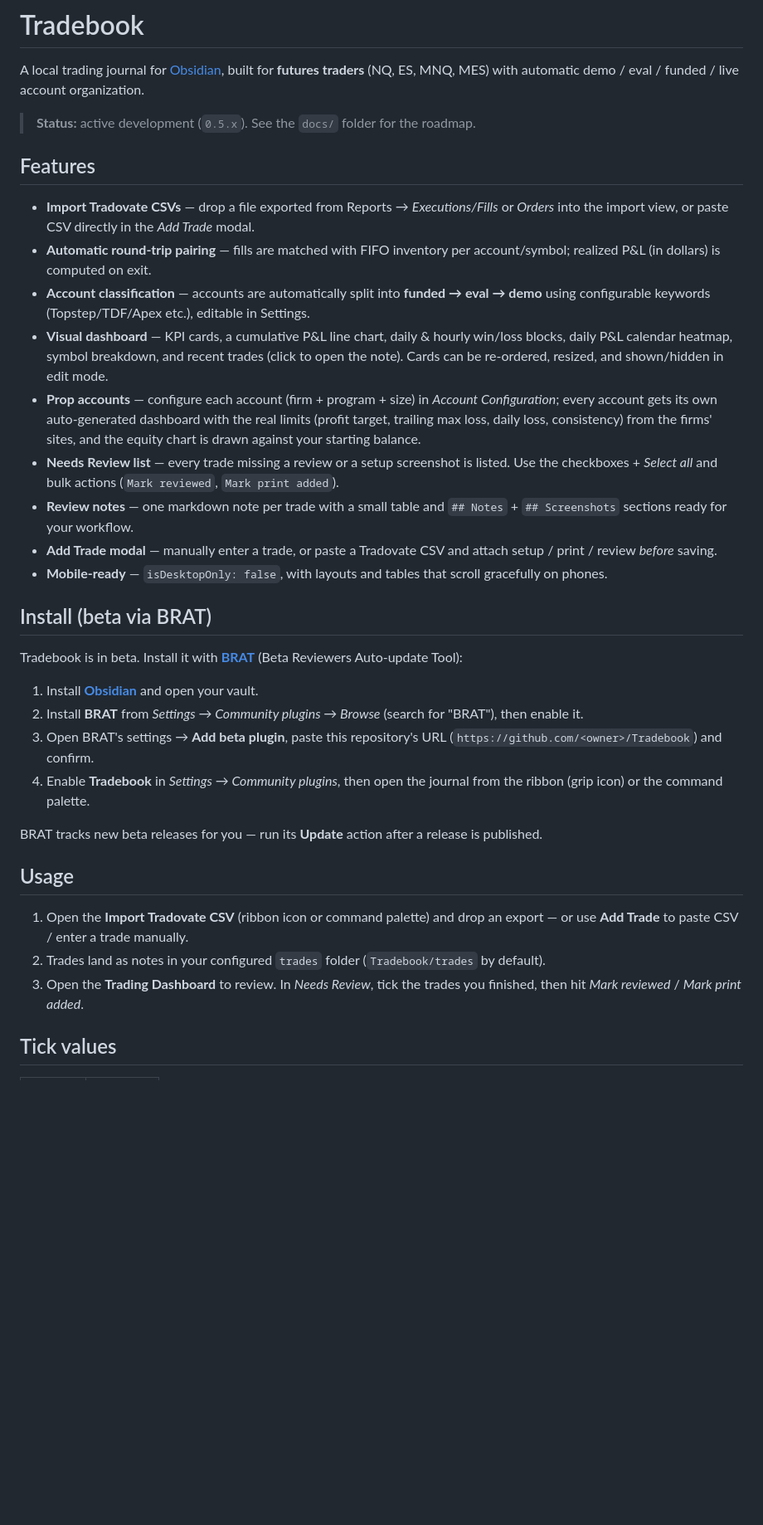
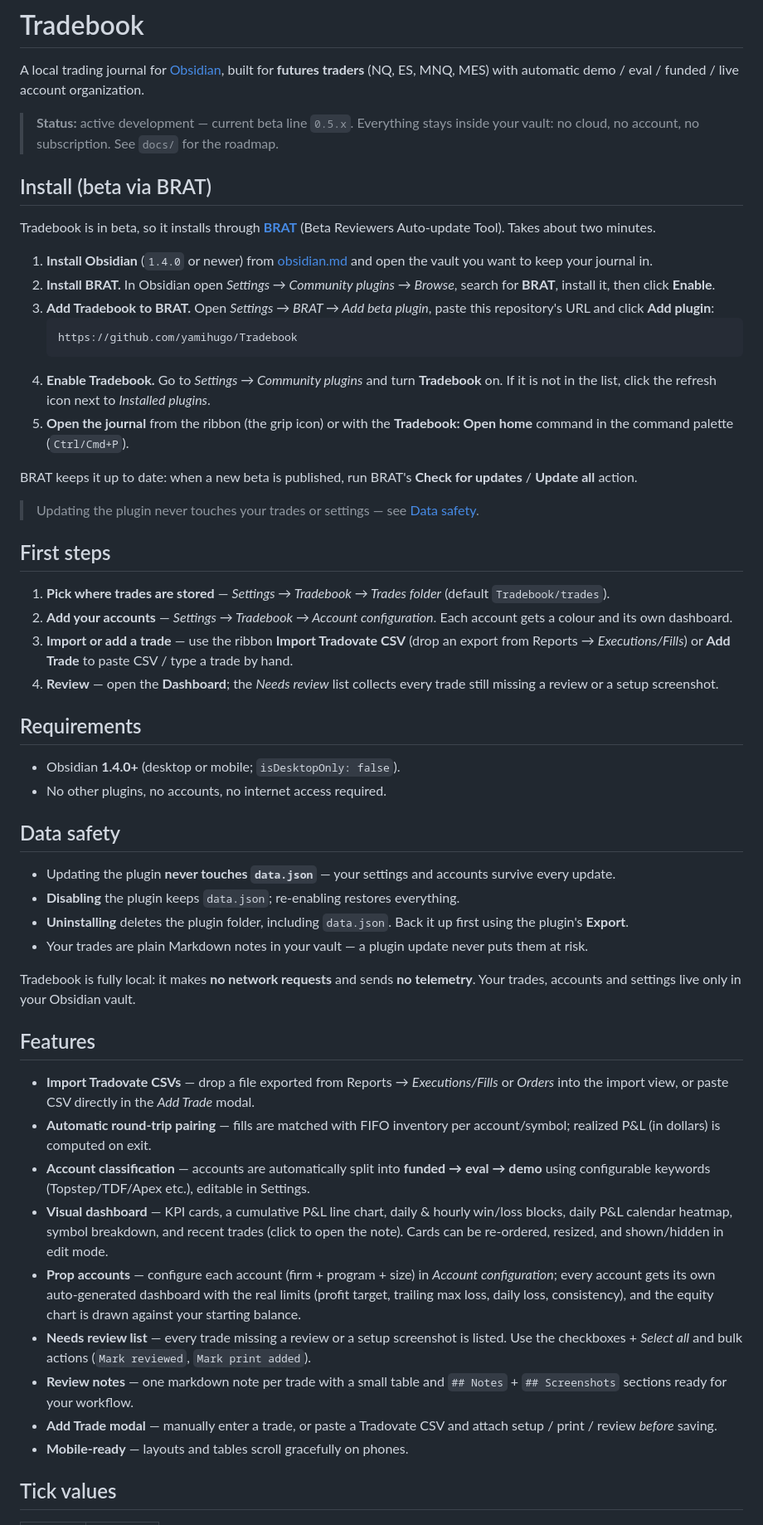
Before and after one commit to yamihugo/Tradebook, a Markdown page: README.md, the part around one of its changes. Shown at 83% size. GitHub-like rendering; blank space fills up the shorter version.

Commit message:
docs: install-first README with the real BRAT URL
Fixes the placeholder repo URL, puts the BRAT install steps first and in order
(Obsidian -> BRAT -> Add beta plugin -> enable -> open), adds First steps,
Requirements and a data-safety callout, and fixes the Usage list numbering.

````diff
--- a/README.md
+++ b/README.md
@@ -2,7 +2,45 @@
 
 A local trading journal for [Obsidian](https://obsidian.md), built for **futures traders** (NQ, ES, MNQ, MES) with automatic demo / eval / funded / live account organization.
 
-> **Status:** active development (`0.5.x`). See the `docs/` folder for the roadmap.
+> **Status:** active development — current beta line `0.5.x`. Everything stays inside your vault: no cloud, no account, no subscription. See `docs/` for the roadmap.
+
+## Install (beta via BRAT)
+
+Tradebook is in beta, so it installs through **[BRAT](https://tfthacker.com/BRAT)** (Beta Reviewers Auto-update Tool). Takes about two minutes.
+
+1. **Install Obsidian** (`1.4.0` or newer) from [obsidian.md](https://obsidian.md) and open the vault you want to keep your journal in.
+2. **Install BRAT.** In Obsidian open *Settings → Community plugins → Browse*, search for **BRAT**, install it, then click **Enable**.
+3. **Add Tradebook to BRAT.** Open *Settings → BRAT → Add beta plugin*, paste this repository's URL and click **Add plugin**:
+   ```
+   https://github.com/yamihugo/Tradebook
+   ```
+4. **Enable Tradebook.** Go to *Settings → Community plugins* and turn **Tradebook** on. If it is not in the list, click the refresh icon next to *Installed plugins*.
+5. **Open the journal** from the ribbon (the grip icon) or with the **Tradebook: Open home** command in the command palette (`Ctrl/Cmd+P`).
+
+BRAT keeps it up to date: when a new beta is published, run BRAT's **Check for updates** / **Update all** action.
+
+> Updating the plugin never touches your trades or settings — see [Data safety](#data-safety).
+
+## First steps
+
+1. **Pick where trades are stored** — *Settings → Tradebook → Trades folder* (default `Tradebook/trades`).
+2. **Add your accounts** — *Settings → Tradebook → Account configuration*. Each account gets a colour and its own dashboard.
+3. **Import or add a trade** — use the ribbon **Import Tradovate CSV** (drop an export from Reports → *Executions/Fills*) or **Add Trade** to paste CSV / type a trade by hand.
+4. **Review** — open the **Dashboard**; the *Needs review* list collects every trade still missing a review or a setup screenshot.
+
+## Requirements
+
+- Obsidian **1.4.0+** (desktop or mobile; `isDesktopOnly: false`).
+- No other plugins, no accounts, no internet access required.
+
+## Data safety
+
+- Updating the plugin **never touches `data.json`** — your settings and accounts survive every update.
+- **Disabling** the plugin keeps `data.json`; re-enabling restores everything.
+- **Uninstalling** deletes the plugin folder, including `data.json`. Back it up first using the plugin's **Export**.
+- Your trades are plain Markdown notes in your vault — a plugin update never puts them at risk.
+
+Tradebook is fully local: it makes **no network requests** and sends **no telemetry**. Your trades, accounts and settings live only in your Obsidian vault.
 
 ## Features
 
@@ -10,29 +48,11 @@ A local trading journal for [Obsidian](https://obsidian.md), built for **futures
 - **Automatic round-trip pairing** — fills are matched with FIFO inventory per account/symbol; realized P&L (in dollars) is computed on exit.
 - **Account classification** — accounts are automatically split into **funded → eval → demo** using configurable keywords (Topstep/TDF/Apex etc.), editable in Settings.
 - **Visual dashboard** — KPI cards, a cumulative P&L line chart, daily & hourly win/loss blocks, daily P&L calendar heatmap, symbol breakdown, and recent trades (click to open the note). Cards can be re-ordered, resized, and shown/hidden in edit mode.
-- **Prop accounts** — configure each account (firm + program + size) in *Account Configuration*; every account gets its own auto-generated dashboard with the real limits (profit target, trailing max loss, daily loss, consistency) from the firms' sites, and the equity chart is drawn against your starting balance.
-- **Needs Review list** — every trade missing a review or a setup screenshot is listed. Use the checkboxes + *Select all* and bulk actions (`Mark reviewed`, `Mark print added`).
+- **Prop accounts** — configure each account (firm + program + size) in *Account configuration*; every account gets its own auto-generated dashboard with the real limits (profit target, trailing max loss, daily loss, consistency), and the equity chart is drawn against your starting balance.
+- **Needs review list** — every trade missing a review or a setup screenshot is listed. Use the checkboxes + *Select all* and bulk actions (`Mark reviewed`, `Mark print added`).
 - **Review notes** — one markdown note per trade with a small table and `## Notes` + `## Screenshots` sections ready for your workflow.
 - **Add Trade modal** — manually enter a trade, or paste a Tradovate CSV and attach setup / print / review *before* saving.
-- **Mobile-ready** — `isDesktopOnly: false`, with layouts and tables that scroll gracefully on phones.
-
-## Install (beta via BRAT)
-
-Tradebook is in beta. Install it with **[BRAT](https://tfthacker.com/BRAT)** (Beta Reviewers Auto-update Tool):
-
-1. Install **[Obsidian](https://obsidian.md)** and open your vault.
-2. Install **BRAT** from *Settings → Community plugins → Browse* (search for "BRAT"), then enable it.
-3. Open BRAT's settings → **Add beta plugin**, paste this repository's URL
-   (`https://github.com/<owner>/Tradebook`) and confirm.
-4. Enable **Tradebook** in *Settings → Community plugins*, then open the journal from the ribbon (grip icon) or the command palette.
-
-BRAT tracks new beta releases for you — run its **Update** action after a release is published.
-
-## Usage
-
-1. Open the **Import Tradovate CSV** (ribbon icon or command palette) and drop an export — or use **Add Trade** to paste CSV / enter a trade manually.
-3. Trades land as notes in your configured `trades` folder (`Tradebook/trades` by default).
-4. Open the **Trading Dashboard** to review. In *Needs Review*, tick the trades you finished, then hit *Mark reviewed* / *Mark print added*.
+- **Mobile-ready** — layouts and tables scroll gracefully on phones.
 
 ## Tick values
 
````
Also changed, not shown: other parts of README.md (+12 -23 lines).
